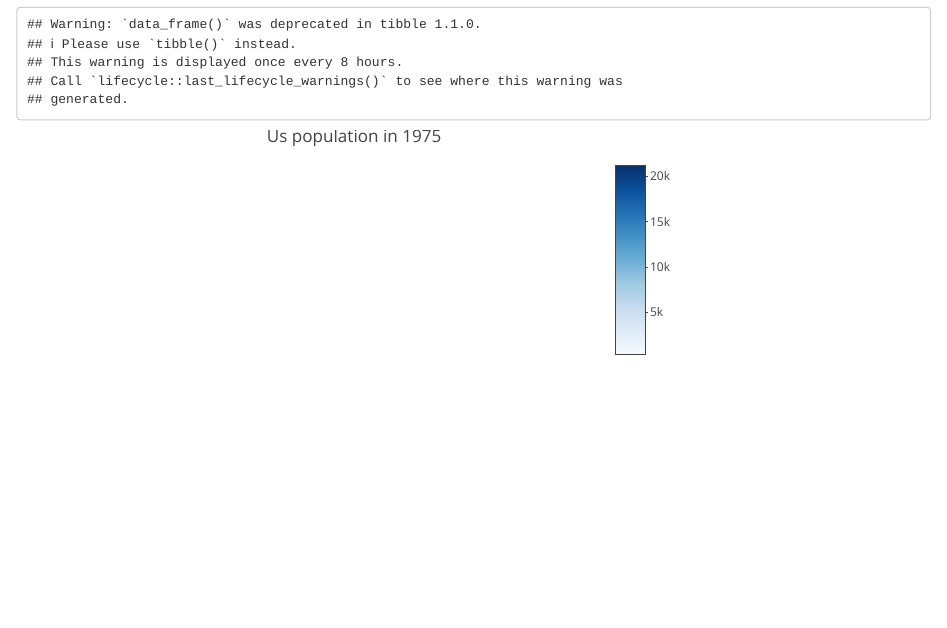
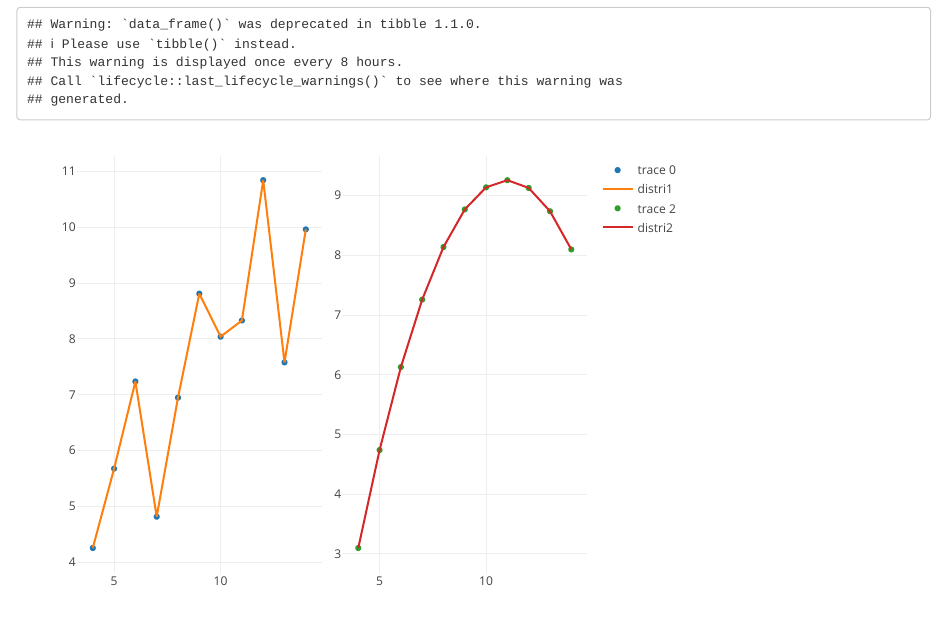
Before and after one commit to ronaldraxon/PlotlyProject, an R Markdown document (testplotly.Rmd): the page in a window 1100 px wide, from 4960 px down. Rendered offline with R 4.5, knitr and Pandoc, with nearby package versions; code that draws random numbers runs with fixed seeds of ours.

Commit message:
Actualización plots

````diff
--- a/testplotly.Rmd
+++ b/testplotly.Rmd
@@ -70,9 +70,23 @@ p
 
 
 ```{r anscombe, echo=FALSE}
-anscombeData1 <- data_frame(x=c(10.0,8.0,13.0,9.0,11.0,14.0,6.0,4.0,12.0,7.0,5.0),y=c(8.04,6.95,7.58,8.81,8.33,9.96,7.24,4.26,10.84,4.82,5.68))
+anscombeData1 <- data_frame(x=c(10.0,8.0,13.0,9.0,11.0,14.0,6.0,4.0,12.0,7.0,5.0),
+                            y=c(8.04,6.95,7.58,8.81,8.33,9.96,7.24,4.26,10.84,4.82,5.68))
+anscombeData2 <- data_frame(x=c(10.0,8.0,13.0,9.0,11.0,14.0,6.0,4.0,12.0,7.0,5.0),
+                            y=c(9.14,8.14,8.74,8.77,9.26,8.10,6.13,3.10,9.13,7.26,4.74))
+anscombeData3 <- data_frame(x=c(10.0,8.0,13.0,9.0,11.0,14.0,6.0,4.0,12.0,7.0,5.0),
+                            y=c(7.46,6.77,12.74,7.11,7.81,8.84,6.08,5.39,8.15,6.42,5.73))
+anscombeData4 <- data_frame(x=c(10.0,8.0,13.0,9.0,11.0,14.0,6.0,4.0,12.0,7.0,5.0),
+                            y=c(6.58,5.76,7.71,8.84,8.47,7.04,5.25,12.50,5.56,7.91,6.89))
 
+p1 <- plot_ly(anscombeData1, x = ~x, y = ~y,type="scatter", mode = 'markers') %>%
+  add_lines(name = ~"distri1")
 
+p2 <- plot_ly(anscombeData2, x = ~x, y = ~y,type="scatter",mode = 'markers') %>%
+  add_lines(name = ~"distri2")
+
+p <- subplot(p1, p2)
+p
 ```
 
 
````
